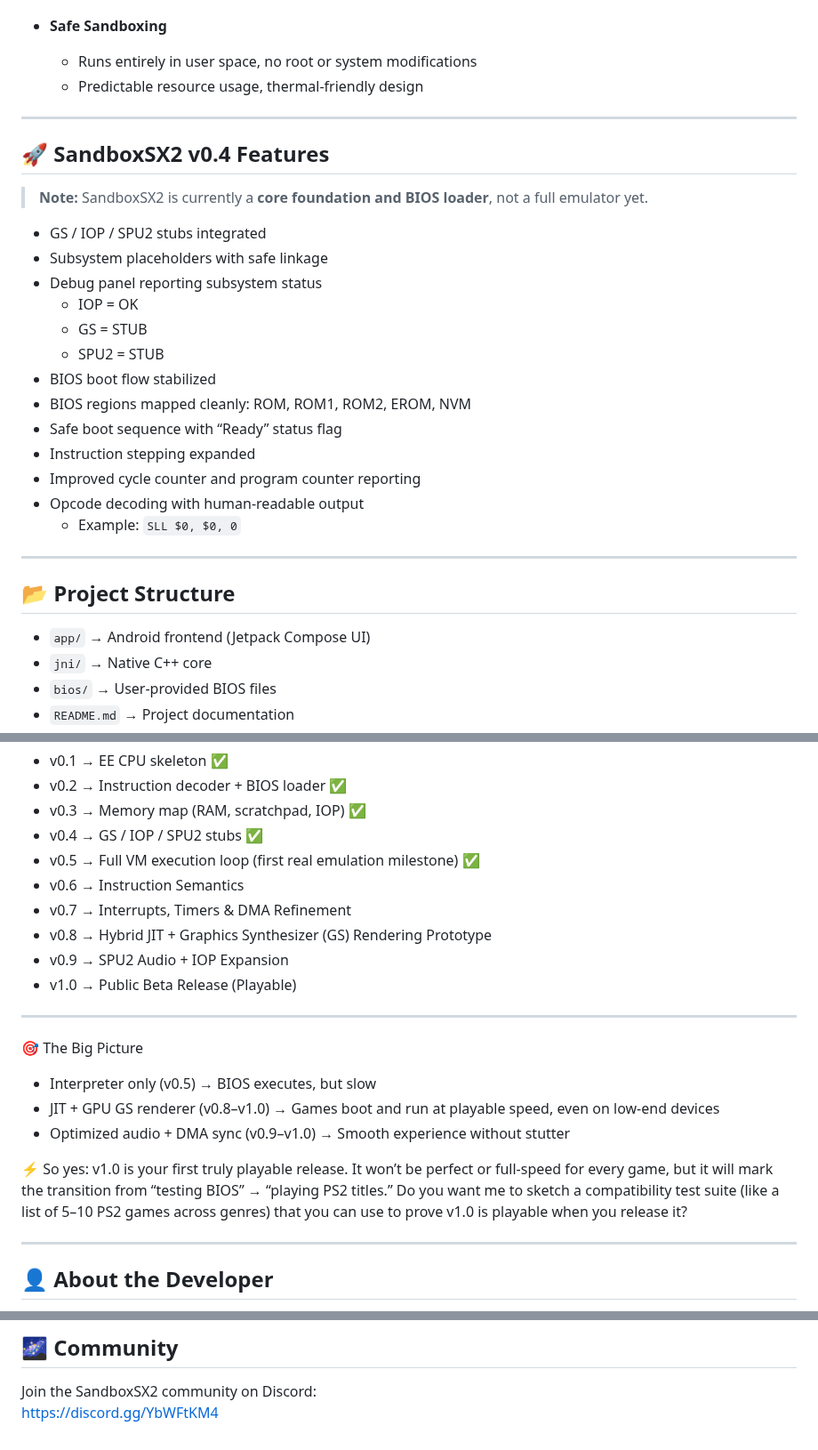
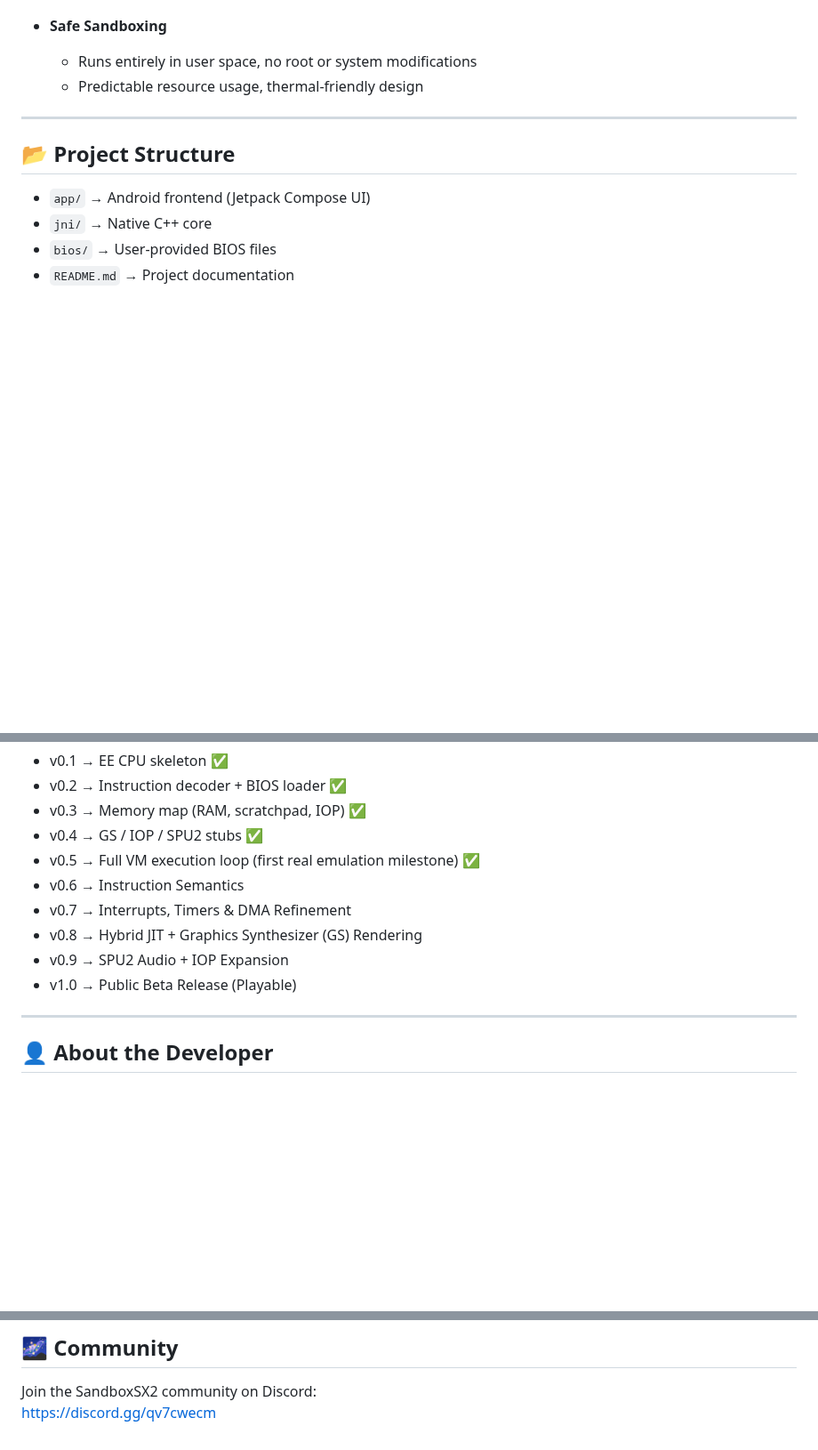
Before and after one commit to MaxRBLX1/SandboxSX2, a Markdown page: README.md, 3 parts joined by grey strips. Shown at 89% size. Rendered like a GitHub page; blank space fills up the shorter version.

Commit message:
Update README to reflect current project status
Removed outdated features section and streamlined project roadmap.

```diff
--- a/README.md
+++ b/README.md
@@ -89,26 +89,6 @@ SandboxSX2 will not brick devices, spy on users, or silently push hardware beyon
 
 ----
 
-## 🚀 SandboxSX2 v0.4 Features
-
-> **Note:** SandboxSX2 is currently a **core foundation and BIOS loader**, not a full emulator yet.
-
-- GS / IOP / SPU2 stubs integrated
-- Subsystem placeholders with safe linkage
-- Debug panel reporting subsystem status
-  - IOP = OK
-  - GS = STUB
-  - SPU2 = STUB
-- BIOS boot flow stabilized
-- BIOS regions mapped cleanly: ROM, ROM1, ROM2, EROM, NVM
-- Safe boot sequence with “Ready” status flag
-- Instruction stepping expanded
-- Improved cycle counter and program counter reporting
-- Opcode decoding with human-readable output
-  - Example: `SLL $0, $0, 0`
-
----
-
 ## 📂 Project Structure
 
 - `app/` → Android frontend (Jetpack Compose UI)
@@ -153,19 +133,9 @@ SandboxSX2 is built step by step:
 - v0.5 → Full VM execution loop (first real emulation milestone) ✅
 - v0.6 → Instruction Semantics
 - v0.7 → Interrupts, Timers & DMA Refinement
-- v0.8 → Hybrid JIT + Graphics Synthesizer (GS) Rendering Prototype
+- v0.8 → Hybrid JIT + Graphics Synthesizer (GS) Rendering
 - v0.9 → SPU2 Audio + IOP Expansion
 - v1.0 → Public Beta Release (Playable)
-
----
-
-🎯 The Big Picture
-- Interpreter only (v0.5) → BIOS executes, but slow
-- JIT + GPU GS renderer (v0.8–v1.0) → Games boot and run at playable speed, even on low‑end devices
-- Optimized audio + DMA sync (v0.9–v1.0) → Smooth experience without stutter
-
-⚡ So yes: v1.0 is your first truly playable release. It won’t be perfect or full‑speed for every game, but it will mark the transition from “testing BIOS” → “playing PS2 titles.”
-Do you want me to sketch a compatibility test suite (like a list of 5–10 PS2 games across genres) that you can use to prove v1.0 is playable when you release it?
 
 ---
 
@@ -196,4 +166,4 @@ MIT License — free to use, modify, and distribute.
 ## 🌌 Community
 
 Join the SandboxSX2 community on Discord:
-https://discord.gg/YbWFtKM4
+https://discord.gg/qv7cwecm
```
